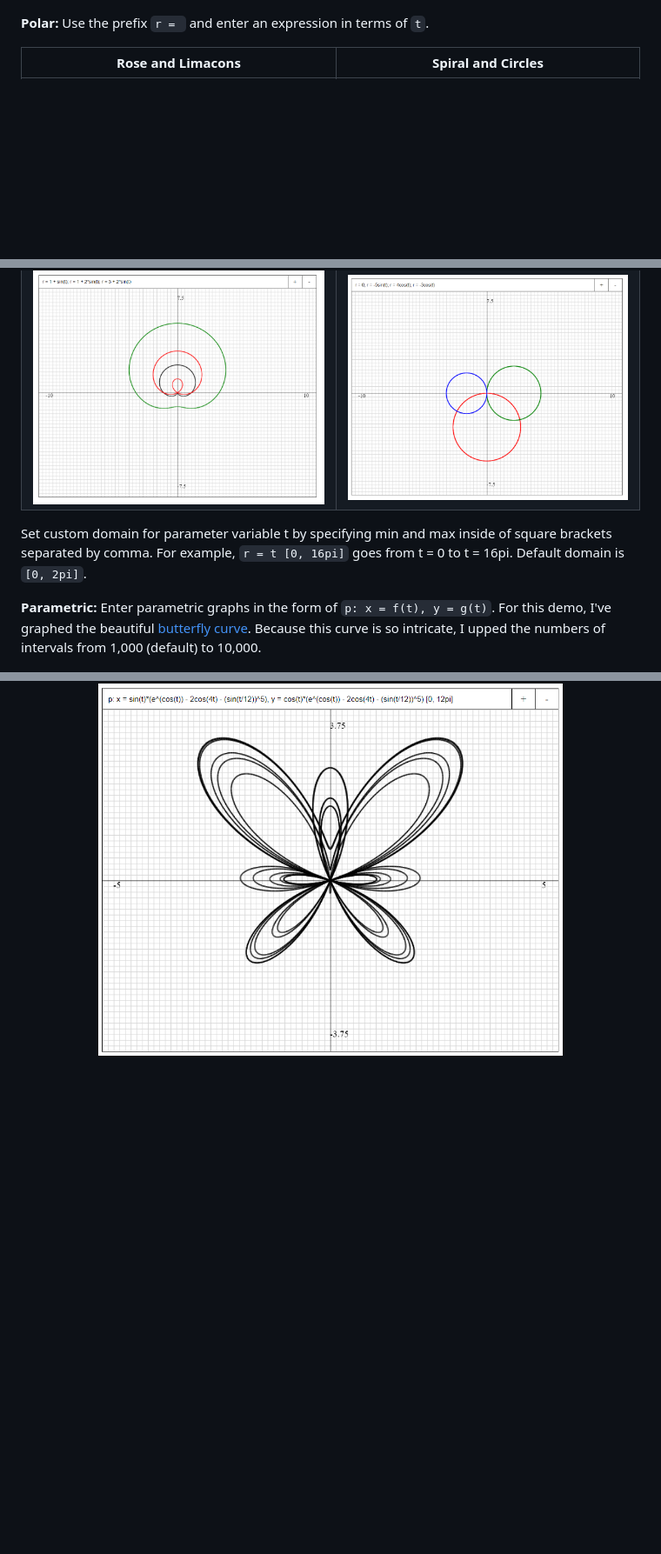
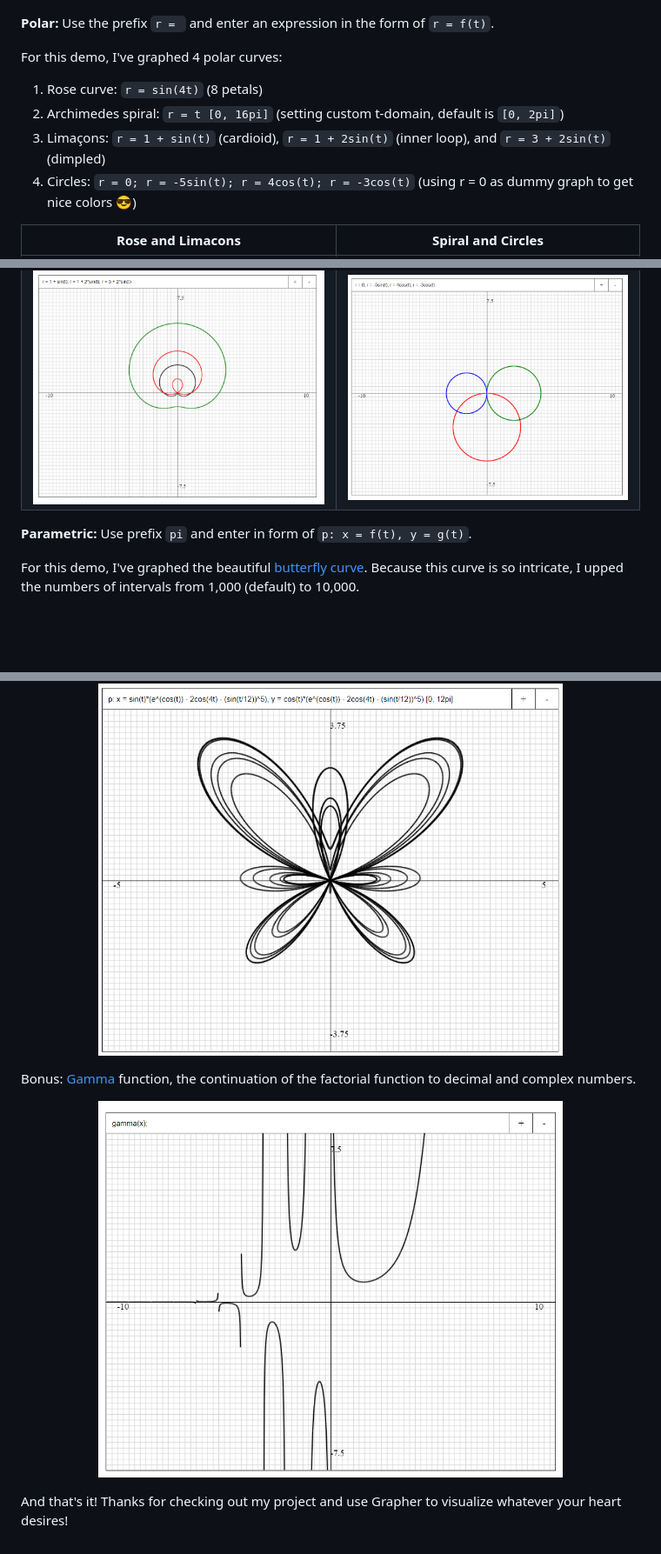
Before and after one commit to rohanphanse/grapher, a Markdown page: README.md, 3 parts joined by grey strips. Shown: that part at 87% size. Drawn GitHub-style; pictures changed too: images/gamma.png (added); blank space fills up the shorter version.

Commit message:
Gamma

```diff
--- a/README.md
+++ b/README.md
@@ -40,17 +42,32 @@ Sines | Hyperbola
 <img src = "https://raw.githubusercontent.com/rohanphanse/grapher/main/images/dipole.png" width = "75%" alt = "Vector Field Demo" style = "margin: 0 auto" />
 </p>
 
-**Polar:** Use the prefix `r = ` and enter an expression in terms of `t`.
+**Polar:** Use the prefix `r = ` and enter an expression in the form of `r = f(t)`.
+
+For this demo, I've graphed 4 polar curves:
+1. Rose curve: `r = sin(4t)` (8 petals)
+2. Archimedes spiral: `r = t [0, 16pi]` (setting custom t-domain, default is `[0, 2pi]`)
+3. Limaçons: `r = 1 + sin(t)` (cardioid), `r = 1 + 2sin(t)` (inner loop), and `r = 3 + 2sin(t)` (dimpled)
+4. Circles: `r = 0; r = -5sin(t); r = 4cos(t); r = -3cos(t)` (using r = 0 as dummy graph to get nice colors 😎)
 
 Rose and Limacons | Spiral and Circles
 --- | ---
 ![](https://raw.githubusercontent.com/rohanphanse/grapher/main/images/rose.png) | ![](https://raw.githubusercontent.com/rohanphanse/grapher/main/images/spiral.png)
 ![](https://raw.githubusercontent.com/rohanphanse/grapher/main/images/limacons.png) | ![](https://raw.githubusercontent.com/rohanphanse/grapher/main/images/circles.png)
 
-Set custom domain for parameter variable t by specifying min and max inside of square brackets separated by comma. For example, `r = t [0, 16pi]` goes from t = 0 to t = 16pi. Default domain is `[0, 2pi]`.
 
-**Parametric:** Enter parametric graphs in the form of `p: x = f(t), y = g(t)`. For this demo, I've graphed the beautiful [butterfly curve](https://en.wikipedia.org/wiki/Butterfly_curve_(transcendental)). Because this curve is so intricate, I upped the numbers of intervals from 1,000 (default) to 10,000.
+**Parametric:** Use prefix `pi` and enter in form of `p: x = f(t), y = g(t)`.
+
+For this demo, I've graphed the beautiful [butterfly curve](https://en.wikipedia.org/wiki/Butterfly_curve_(transcendental)). Because this curve is so intricate, I upped the numbers of intervals from 1,000 (default) to 10,000.
 
 <p align="center">
 <img src = "https://raw.githubusercontent.com/rohanphanse/grapher/main/images/butterfly.png" width = "75%" alt = "Function Demo" />
 </p>
+
+Bonus: [Gamma](https://en.wikipedia.org/wiki/Gamma_function) function, the continuation of the factorial function to decimal and complex numbers.
+
+<p align="center">
+<img src = "https://raw.githubusercontent.com/rohanphanse/grapher/main/images/gamma.png" width = "75%" alt = "Vector Field Demo" style = "margin: 0 auto" />
+</p>
+
+And that's it! Thanks for checking out my project and use Grapher to visualize whatever your heart desires!
```
Also changed, not shown: other parts of README.md (+3 -1 lines).
